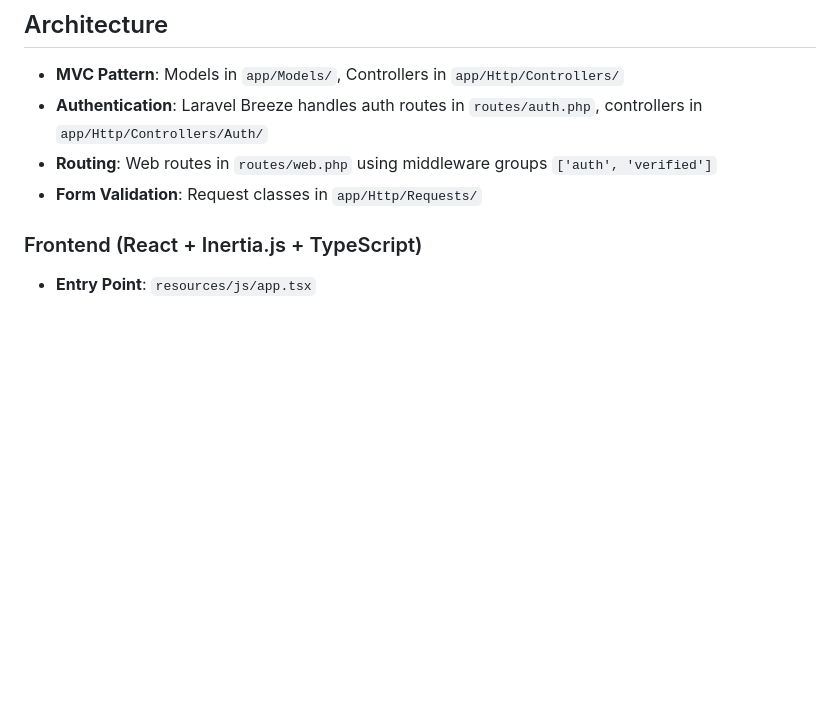
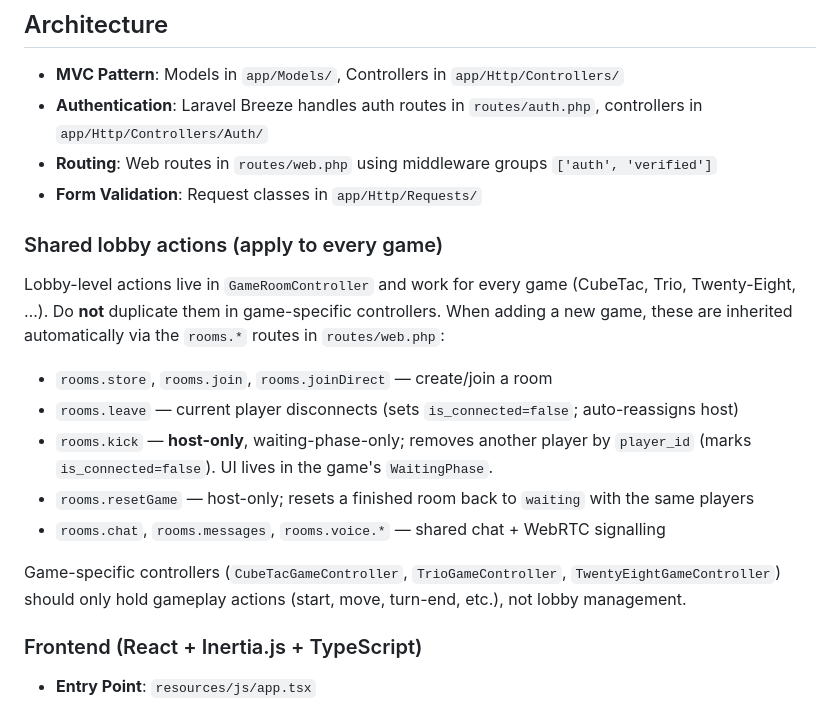
Before and after one commit to boardgameone/boardgameonline, a Markdown page: CLAUDE.md, the part around the change. Rendered like a GitHub page; blank space fills up the shorter version.

Commit message:
docs: document shared lobby actions and controller responsibilities in CLAUDE.md

```diff
--- a/CLAUDE.md
+++ b/CLAUDE.md
@@ -33,6 +33,18 @@ php artisan migrate:fresh   # Reset database
 - **Authentication**: Laravel Breeze handles auth routes in `routes/auth.php`, controllers in `app/Http/Controllers/Auth/`
 - **Routing**: Web routes in `routes/web.php` using middleware groups `['auth', 'verified']`
 - **Form Validation**: Request classes in `app/Http/Requests/`
+
+### Shared lobby actions (apply to every game)
+
+Lobby-level actions live in `GameRoomController` and work for every game (CubeTac, Trio, Twenty-Eight, …). Do **not** duplicate them in game-specific controllers. When adding a new game, these are inherited automatically via the `rooms.*` routes in `routes/web.php`:
+
+- `rooms.store`, `rooms.join`, `rooms.joinDirect` — create/join a room
+- `rooms.leave` — current player disconnects (sets `is_connected=false`; auto-reassigns host)
+- `rooms.kick` — **host-only**, waiting-phase-only; removes another player by `player_id` (marks `is_connected=false`). UI lives in the game's `WaitingPhase`.
+- `rooms.resetGame` — host-only; resets a finished room back to `waiting` with the same players
+- `rooms.chat`, `rooms.messages`, `rooms.voice.*` — shared chat + WebRTC signalling
+
+Game-specific controllers (`CubeTacGameController`, `TrioGameController`, `TwentyEightGameController`) should only hold gameplay actions (start, move, turn-end, etc.), not lobby management.
 
 ### Frontend (React + Inertia.js + TypeScript)
 
```
